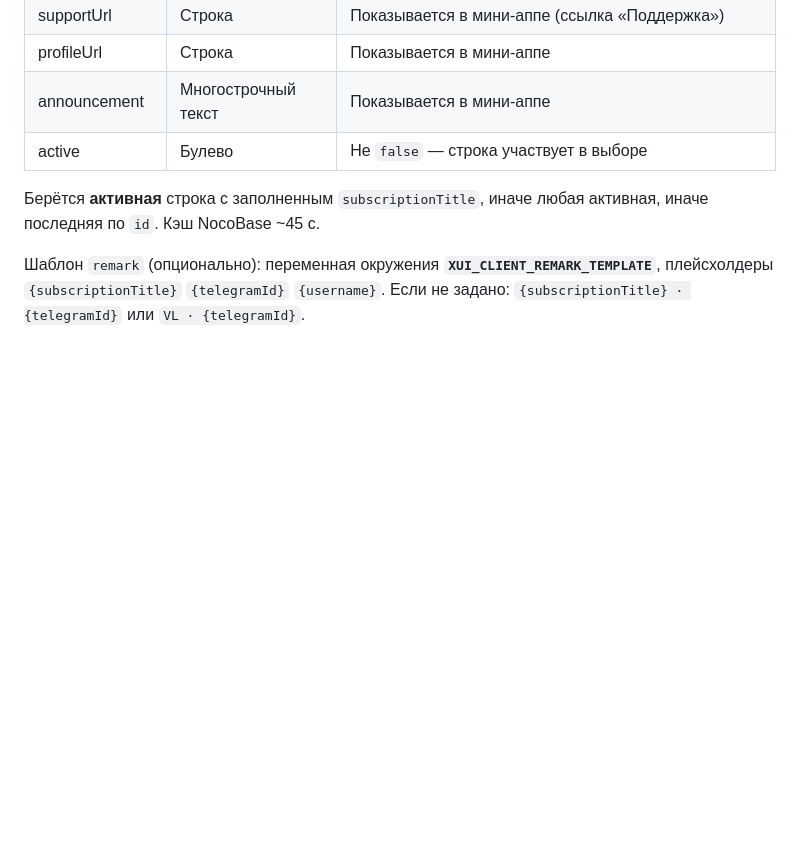
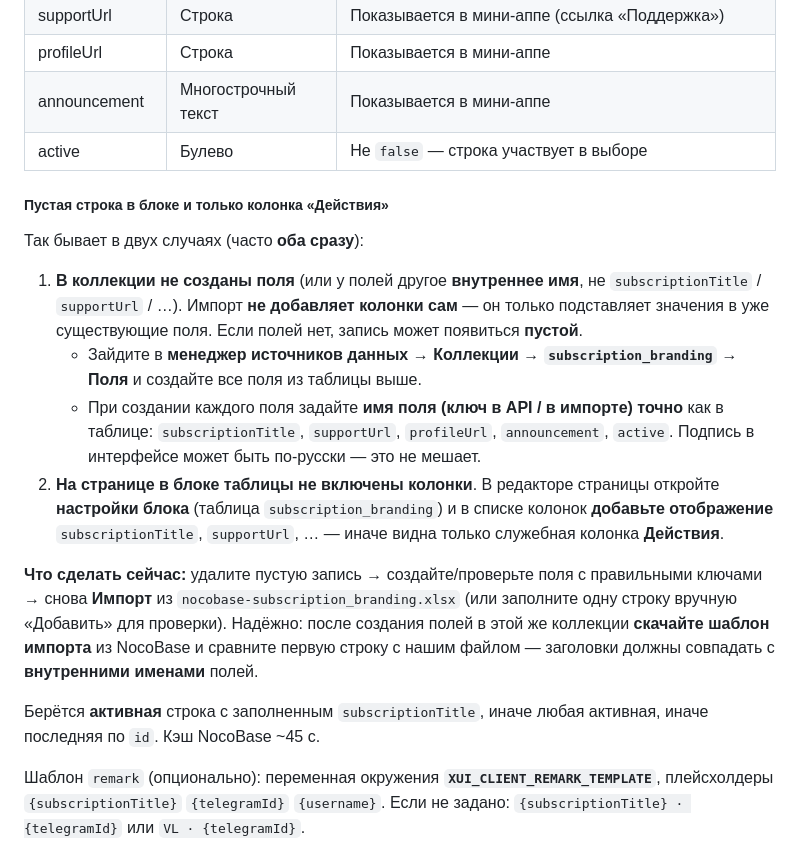
Before and after one commit to Sereza111/vpn_entrepreneur, a Markdown page: docs/NOCOBASE.md, the part around the change. GitHub-like rendering; blank space fills up the shorter version.

Commit message:
docs(nocobase): fix empty subscription_branding block — fields + table columns
Made-with: Cursor

```diff
--- a/docs/NOCOBASE.md
+++ b/docs/NOCOBASE.md
@@ -84,6 +84,17 @@
 | profileUrl | Строка | Показывается в мини-аппе |
 | announcement | Многострочный текст | Показывается в мини-аппе |
 | active | Булево | Не `false` — строка участвует в выборе |
+
+##### Пустая строка в блоке и только колонка «Действия»
+
+Так бывает в двух случаях (часто **оба сразу**):
+
+1. **В коллекции не созданы поля** (или у полей другое **внутреннее имя**, не `subscriptionTitle` / `supportUrl` / …). Импорт **не добавляет колонки сам** — он только подставляет значения в уже существующие поля. Если полей нет, запись может появиться **пустой**.
+   - Зайдите в **менеджер источников данных** → **Коллекции** → **`subscription_branding`** → **Поля** и создайте все поля из таблицы выше.
+   - При создании каждого поля задайте **имя поля (ключ в API / в импорте)** **точно** как в таблице: `subscriptionTitle`, `supportUrl`, `profileUrl`, `announcement`, `active`. Подпись в интерфейсе может быть по-русски — это не мешает.
+2. **На странице в блоке таблицы не включены колонки**. В редакторе страницы откройте **настройки блока** (таблица `subscription_branding`) и в списке колонок **добавьте отображение** `subscriptionTitle`, `supportUrl`, … — иначе видна только служебная колонка **Действия**.
+
+**Что сделать сейчас:** удалите пустую запись → создайте/проверьте поля с правильными ключами → снова **Импорт** из `nocobase-subscription_branding.xlsx` (или заполните одну строку вручную «Добавить» для проверки). Надёжно: после создания полей в этой же коллекции **скачайте шаблон импорта** из NocoBase и сравните первую строку с нашим файлом — заголовки должны совпадать с **внутренними именами** полей.
 
 Берётся **активная** строка с заполненным `subscriptionTitle`, иначе любая активная, иначе последняя по `id`. Кэш NocoBase ~45 с.
 
```
